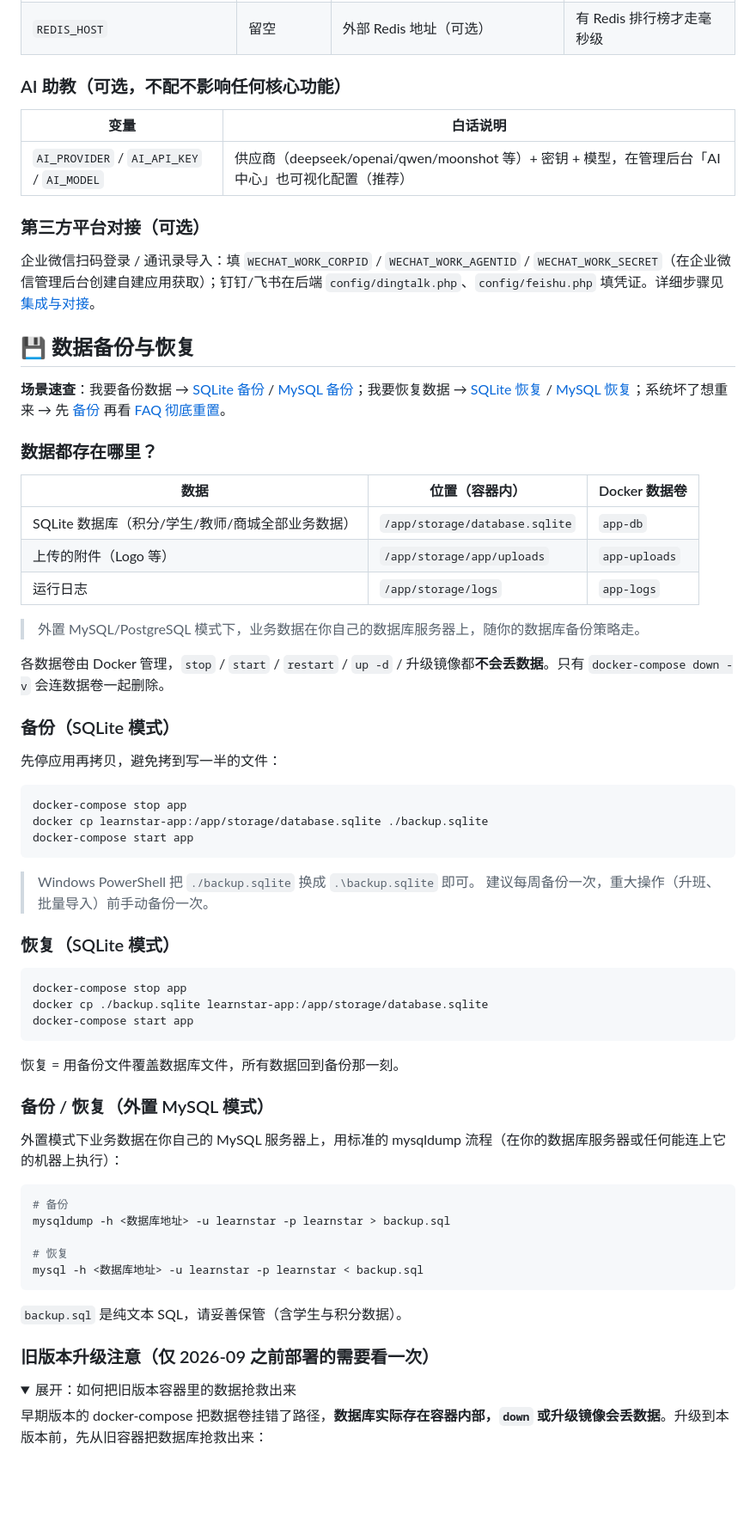
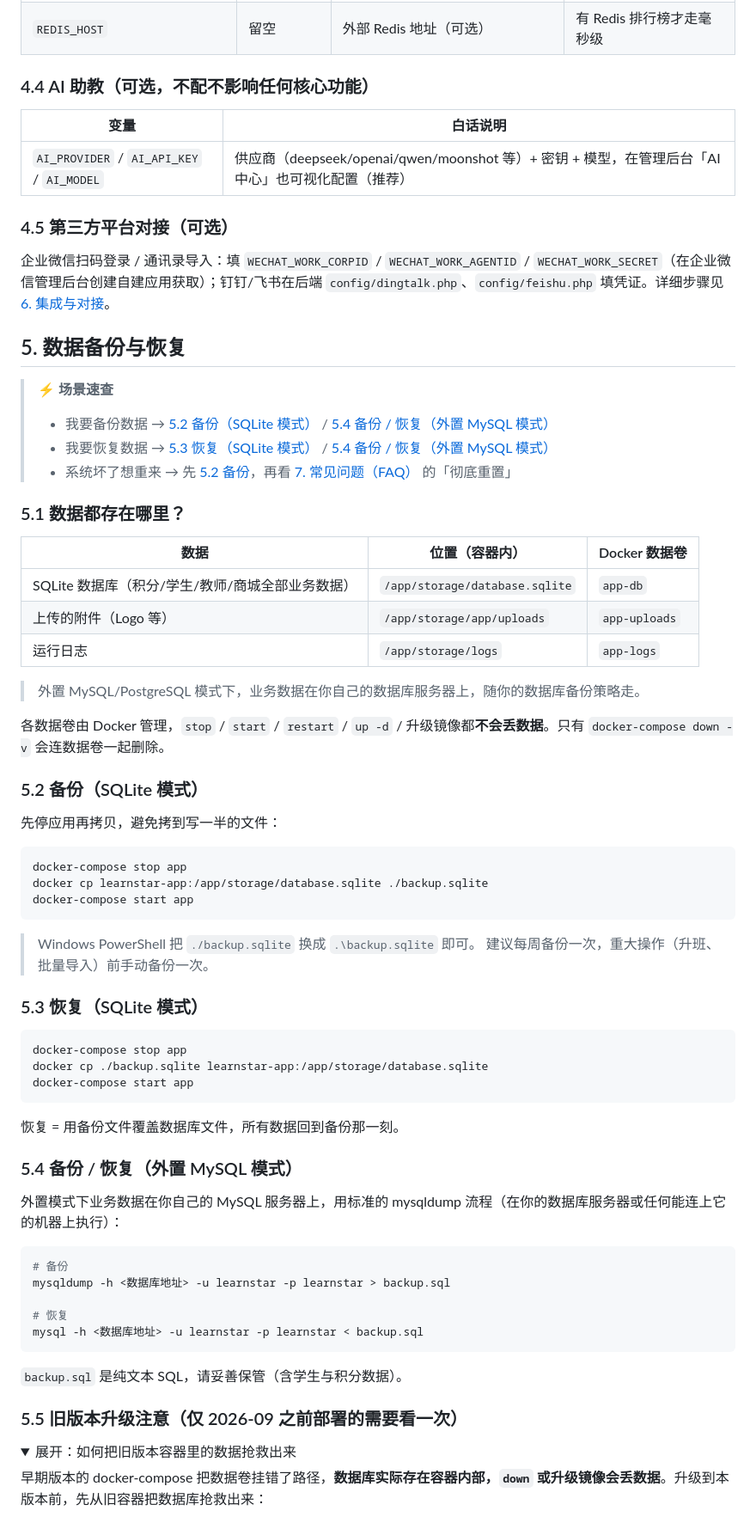
Before and after one commit to RealKiro/learnstar-planet, a Markdown page: README.md, the part around one of its changes. Shown at 86% size. GitHub-like rendering; folded sections open; blank space fills up the shorter version.

````diff
--- a/README.md
+++ b/README.md
@@ -234,21 +234,24 @@ docker-compose pull && docker-compose up -d   # 升级到最新版
 | `QUEUE_CONNECTION` | `database` | `database`（有外置 Redis 则 `redis`） | 后台任务队列 |
 | `REDIS_HOST` | 留空 | 外部 Redis 地址（可选） | 有 Redis 排行榜才走毫秒级 |
 
-### AI 助教（可选，不配不影响任何核心功能）
+### 4.4 AI 助教（可选，不配不影响任何核心功能）
 
 | 变量 | 白话说明 |
 |------|---------|
 | `AI_PROVIDER` / `AI_API_KEY` / `AI_MODEL` | 供应商（deepseek/openai/qwen/moonshot 等）+ 密钥 + 模型，在管理后台「AI 中心」也可视化配置（推荐） |
 
-### 第三方平台对接（可选）
+### 4.5 第三方平台对接（可选）
 
-企业微信扫码登录 / 通讯录导入：填 `WECHAT_WORK_CORPID` / `WECHAT_WORK_AGENTID` / `WECHAT_WORK_SECRET`（在企业微信管理后台创建自建应用获取）；钉钉/飞书在后端 `config/dingtalk.php`、`config/feishu.php` 填凭证。详细步骤见 [集成与对接](#-集成与对接)。
+企业微信扫码登录 / 通讯录导入：填 `WECHAT_WORK_CORPID` / `WECHAT_WORK_AGENTID` / `WECHAT_WORK_SECRET`（在企业微信管理后台创建自建应用获取）；钉钉/飞书在后端 `config/dingtalk.php`、`config/feishu.php` 填凭证。详细步骤见 [6. 集成与对接](#6-集成与对接)。
 
-## 💾 数据备份与恢复
+## 5. 数据备份与恢复
 
-**场景速查**：我要备份数据 → [SQLite 备份](#备份sqlite-模式) / [MySQL 备份](#备份--恢复外置-mysql-模式)；我要恢复数据 → [SQLite 恢复](#恢复sqlite-模式) / [MySQL 恢复](#备份--恢复外置-mysql-模式)；系统坏了想重来 → 先 [备份](#备份sqlite-模式) 再看 [FAQ 彻底重置](#-faq)。
+> **⚡ 场景速查**
+> - 我要备份数据 → [5.2 备份（SQLite 模式）](#52-备份sqlite-模式) / [5.4 备份 / 恢复（外置 MySQL 模式）](#54-备份--恢复外置-mysql-模式)
+> - 我要恢复数据 → [5.3 恢复（SQLite 模式）](#53-恢复sqlite-模式) / [5.4 备份 / 恢复（外置 MySQL 模式）](#54-备份--恢复外置-mysql-模式)
+> - 系统坏了想重来 → 先 [5.2 备份](#52-备份sqlite-模式)，再看 [7. 常见问题（FAQ）](#7-常见问题faq) 的「彻底重置」
 
-### 数据都存在哪里？
+### 5.1 数据都存在哪里？
 
 | 数据 | 位置（容器内） | Docker 数据卷 |
 |------|--------------|--------------|
@@ -260,7 +263,7 @@ docker-compose pull && docker-compose up -d   # 升级到最新版
 
 各数据卷由 Docker 管理，`stop` / `start` / `restart` / `up -d` / 升级镜像都**不会丢数据**。只有 `docker-compose down -v` 会连数据卷一起删除。
 
-### 备份（SQLite 模式）
+### 5.2 备份（SQLite 模式）
 
 先停应用再拷贝，避免拷到写一半的文件：
 
@@ -273,7 +276,7 @@ docker-compose start app
 > Windows PowerShell 把 `./backup.sqlite` 换成 `.\backup.sqlite` 即可。
 > 建议每周备份一次，重大操作（升班、批量导入）前手动备份一次。
 
-### 恢复（SQLite 模式）
+### 5.3 恢复（SQLite 模式）
 
 ```bash
 docker-compose stop app
@@ -283,7 +286,7 @@ docker-compose start app
 
 恢复 = 用备份文件覆盖数据库文件，所有数据回到备份那一刻。
 
-### 备份 / 恢复（外置 MySQL 模式）
+### 5.4 备份 / 恢复（外置 MySQL 模式）
 
 外置模式下业务数据在你自己的 MySQL 服务器上，用标准的 mysqldump 流程（在你的数据库服务器或任何能连上它的机器上执行）：
 
@@ -297,7 +300,7 @@ mysql -h <数据库地址> -u learnstar -p learnstar < backup.sql
 
 `backup.sql` 是纯文本 SQL，请妥善保管（含学生与积分数据）。
 
-### 旧版本升级注意（仅 2026-09 之前部署的需要看一次）
+### 5.5 旧版本升级注意（仅 2026-09 之前部署的需要看一次）
 
 <details>
 <summary>展开：如何把旧版本容器里的数据抢救出来</summary>
````
Also changed, not shown: other parts of README.md (+66 -62 lines).
